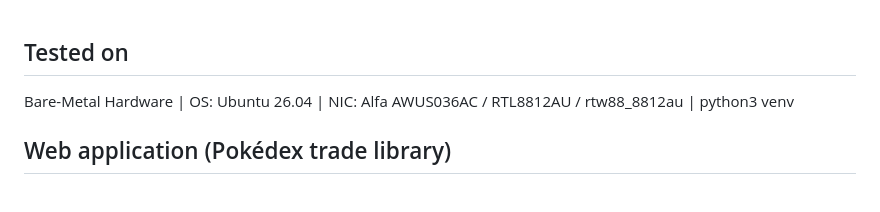
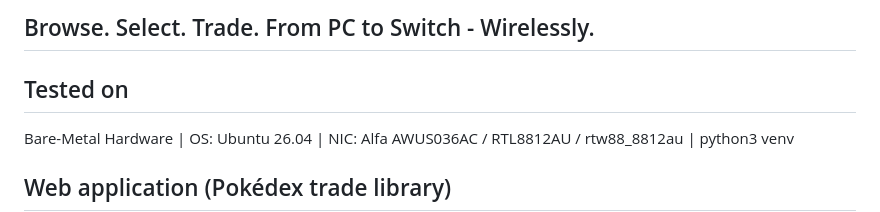
Before and after one commit to axelkester/FRLG-Trade-Library, a Markdown page: README.md, the part around the change. GitHub-like rendering; blank space fills up the shorter version.

```diff
--- a/README.md
+++ b/README.md
@@ -1,3 +1,5 @@
+## Browse. Select. Trade. From PC to Switch - Wirelessly.
+
 ## Tested on
 Bare-Metal Hardware |
 OS: Ubuntu 26.04 |
```
